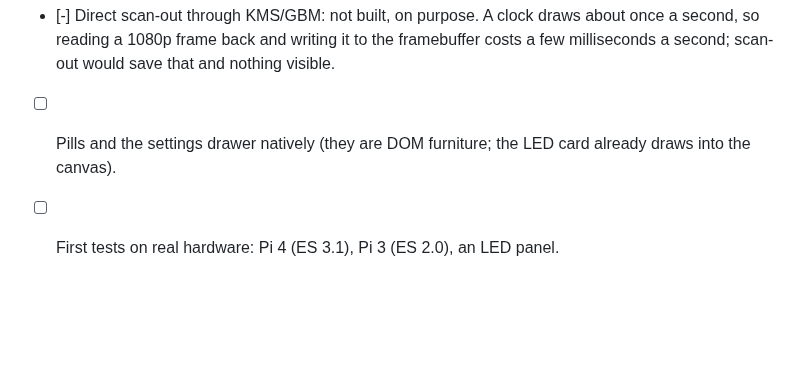
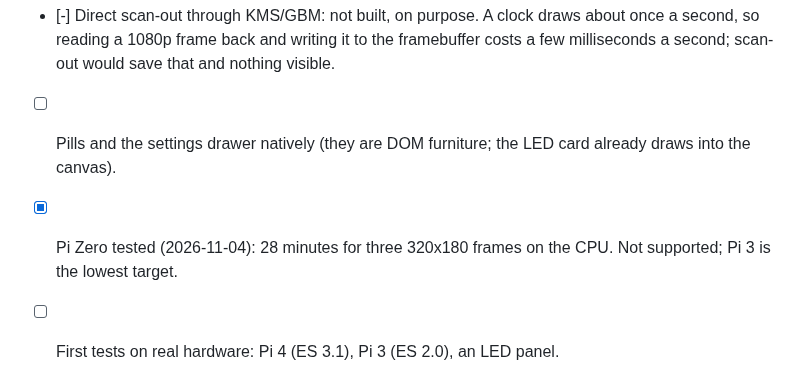
Before and after one commit to antgiant/Wobbly-Weathery-Web-Clock, a Markdown page: TODO.md, the part around the change. Drawn GitHub-style; blank space fills up the shorter version.

```diff
--- a/TODO.md
+++ b/TODO.md
@@ -224,4 +224,5 @@ Decision: the web page and the Pi share ONE renderer, the JavaScript + GLSL unde
 - [ ] Only if a real Pi 3 is too slow on the CPU: an OpenGL ES 2.0 profile of the shaders (packed 8-bit textures instead of float targets; VAO, instancing and blit emulated in the host; constant loop bounds; `#if` switches in the same source files) so the Pi 3's GPU can do the work. Time it first on the real Pi 3.
 - [-] Direct scan-out through KMS/GBM: not built, on purpose. A clock draws about once a second, so reading a 1080p frame back and writing it to the framebuffer costs a few milliseconds a second; scan-out would save that and nothing visible.
 - [ ] Pills and the settings drawer natively (they are DOM furniture; the LED card already draws into the canvas).
+- [x] Pi Zero tested (2026-11-04): 28 minutes for three 320x180 frames on the CPU. Not supported; Pi 3 is the lowest target.
 - [ ] First tests on real hardware: Pi 4 (ES 3.1), Pi 3 (ES 2.0), an LED panel.
```
Also changed, not shown: docs/TRY-ON-A-PI.md (+2 -0 lines), native/README.md (+1 -1 lines).
